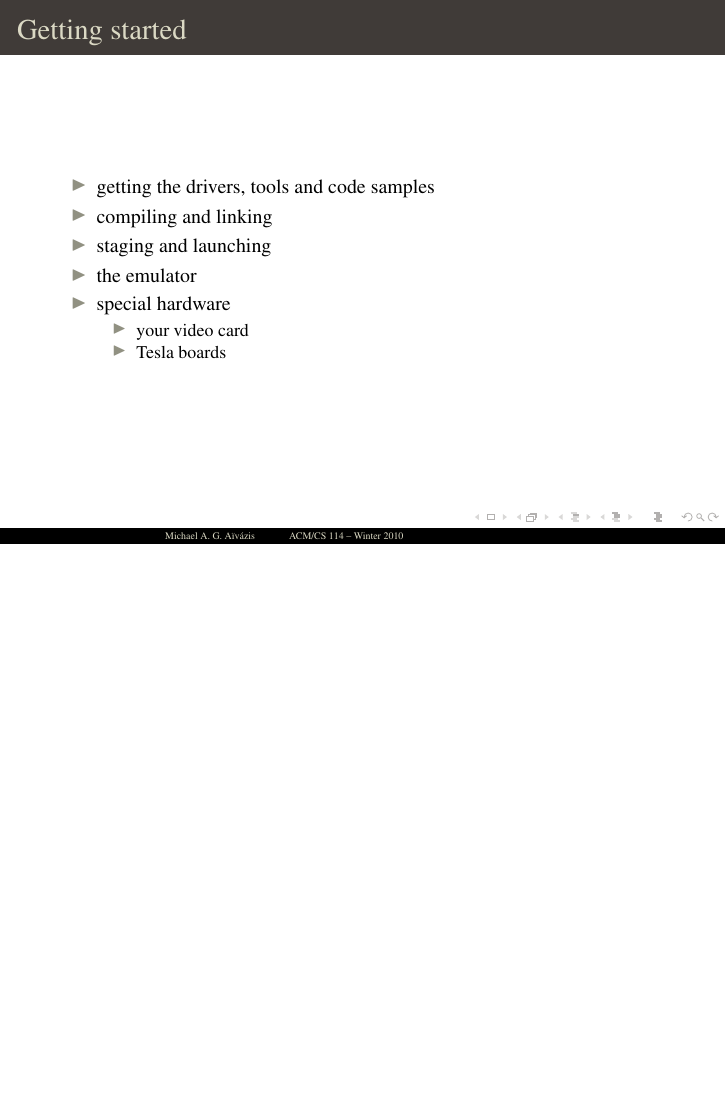
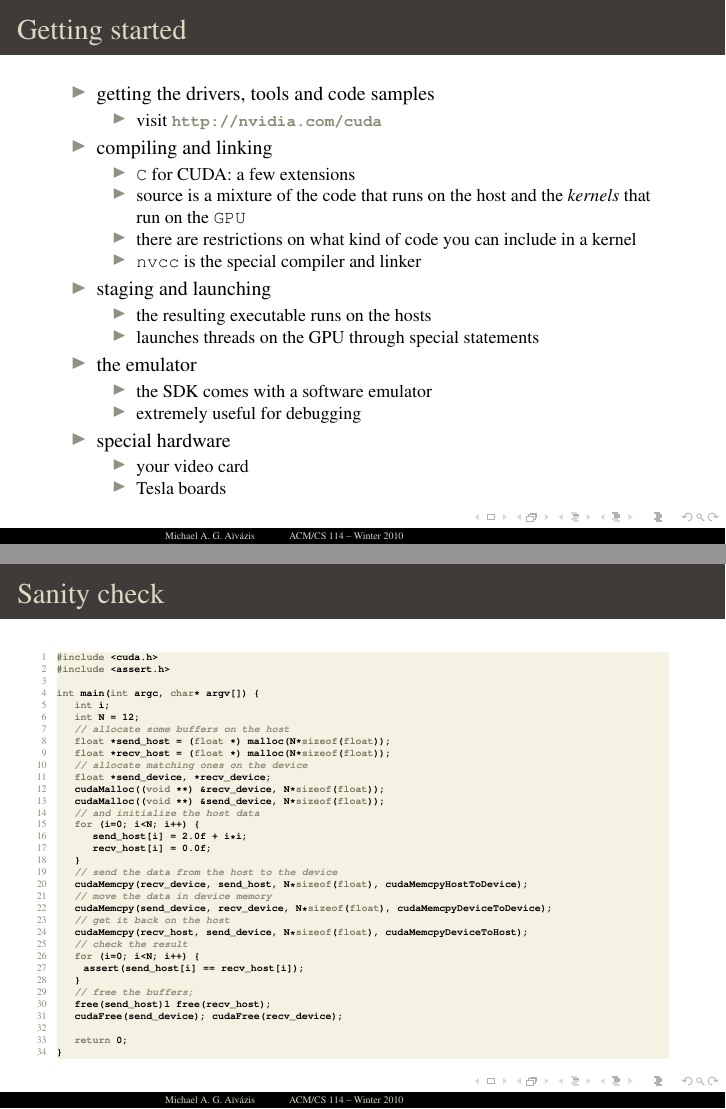
Before and after one commit to aivazis/acm114, LaTeX slides (lectures/acm114.tex, which reads lectures/20100129.tex): page 4 of 7 before the commit and pages 4 and 5 of 8 after it, the two joined at a grey line, the shorter picture padded with empty space. Compiled offline with pdfLaTeX.

Commit message:
2010.01.29: fleshing out

```diff
--- a/lectures/20100129.tex
+++ b/lectures/20100129.tex
@@ -89,12 +89,30 @@
   \begin{itemize}
 %
   \item getting the drivers, tools and code samples
+    \begin{itemize}
+    \item visit \href{http://nvidia.com/cuda}
+    \end{itemize}
 %
   \item compiling and linking
+    \begin{itemize}
+    \item \cc\ for CUDA: a few extensions
+    \item source is a mixture of the code that runs on the host and the {\em kernels} that run
+      on the \identifier{GPU}
+    \item there are restrictions on what kind of code you can include in a kernel
+    \item \identifier{nvcc} is the special compiler and linker
+    \end{itemize}
 %
   \item staging and launching
+    \begin{itemize}
+    \item the resulting executable runs on the hosts
+    \item launches threads on the GPU through special statements
+    \end{itemize}
 %
   \item the emulator
+    \begin{itemize}
+    \item the SDK comes with a software emulator
+    \item extremely useful for debugging
+    \end{itemize}
 %
   \item special hardware
     \begin{itemize}
@@ -103,6 +121,52 @@
     \end{itemize}
 %
   \end{itemize}
+%
+\end{frame}
+
+% --------------------------------------
+% sanity check
+\begin{frame}[fragile]
+%
+  \frametitle{Sanity check}
+  \label{slide:sanity-cuda}
+%
+  \begin{C}[basicstyle=\tt\bfseries\tiny]
+#include <cuda.h>
+#include <assert.h>
+
+int main(int argc, char* argv[]) {
+    int i;
+    int N = 12;
+    // allocate some buffers on the host
+    float *send_host = (float *) malloc(N*sizeof(float));
+    float *recv_host = (float *) malloc(N*sizeof(float));
+    // allocate matching ones on the device
+    float *send_device, *recv_device;
+    cudaMalloc((void **) &recv_device, N*sizeof(float));
+    cudaMalloc((void **) &send_device, N*sizeof(float));
+    // and initialize the host data
+    for (i=0; i<N; i++) {
+        send_host[i] = 2.0f + i*i;
+        recv_host[i] = 0.0f;
+    }
+    // send the data from the host to the device
+    cudaMemcpy(recv_device, send_host, N*sizeof(float), cudaMemcpyHostToDevice);
+    // move the data in device memory
+    cudaMemcpy(send_device, recv_device, N*sizeof(float), cudaMemcpyDeviceToDevice);
+    // get it back on the host
+    cudaMemcpy(recv_host, send_device, N*sizeof(float), cudaMemcpyDeviceToHost);
+    // check the result
+    for (i=0; i<N; i++) {
+      assert(send_host[i] == recv_host[i]);
+    }
+    // free the buffers;
+    free(send_host)l free(recv_host);
+    cudaFree(send_device); cudaFree(recv_device);
+
+    return 0;
+}
+  \end{C}
 %
 \end{frame}
 
```
Also changed, not shown: lectures/20100129.tex (2 more changed lines).
